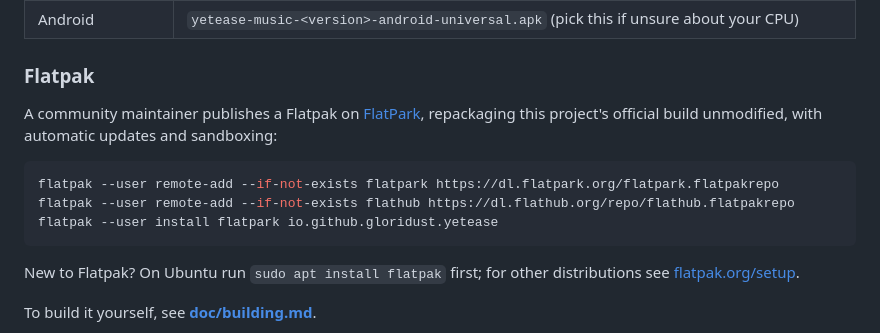
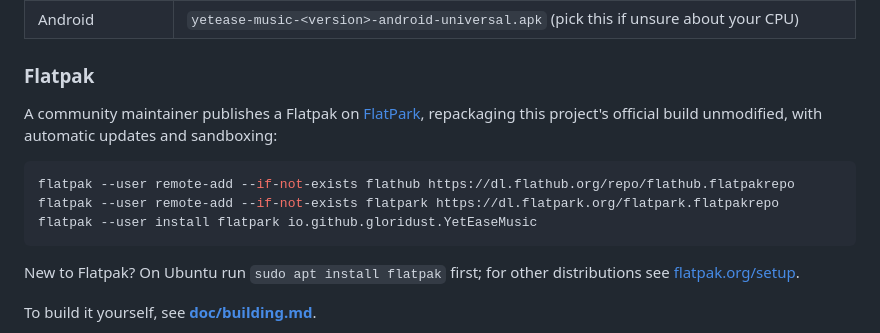
Before and after one commit to Gloridust/YetEaseMusic, a Markdown page: README.en.md, the part around one of its changes. Drawn GitHub-style.

Commit message:
docs: FlatPark 安装命令改用新应用 ID io.github.gloridust.YetEaseMusic
FlatPark 上的包已随 0.2.4 改名为 io.github.gloridust.YetEaseMusic。
添加 Flathub（提供运行时）的命令移到第一行。

````diff
--- a/README.en.md
+++ b/README.en.md
@@ -145,8 +145,8 @@ A community maintainer publishes a Flatpak on [FlatPark](https://flatpark.org/ap
 
 ```bash
+flatpak --user remote-add --if-not-exists flathub https://dl.flathub.org/repo/flathub.flatpakrepo
 flatpak --user remote-add --if-not-exists flatpark https://dl.flatpark.org/flatpark.flatpakrepo
-flatpak --user remote-add --if-not-exists flathub https://dl.flathub.org/repo/flathub.flatpakrepo
-flatpak --user install flatpark io.github.gloridust.yetease
+flatpak --user install flatpark io.github.gloridust.YetEaseMusic
 ```
 
 New to Flatpak? On Ubuntu run `sudo apt install flatpak` first; for other distributions see [flatpak.org/setup](https://flatpak.org/setup/).
````
Also changed, not shown: other parts of README.en.md (+1 -1 lines), README.md (+3 -3 lines).
